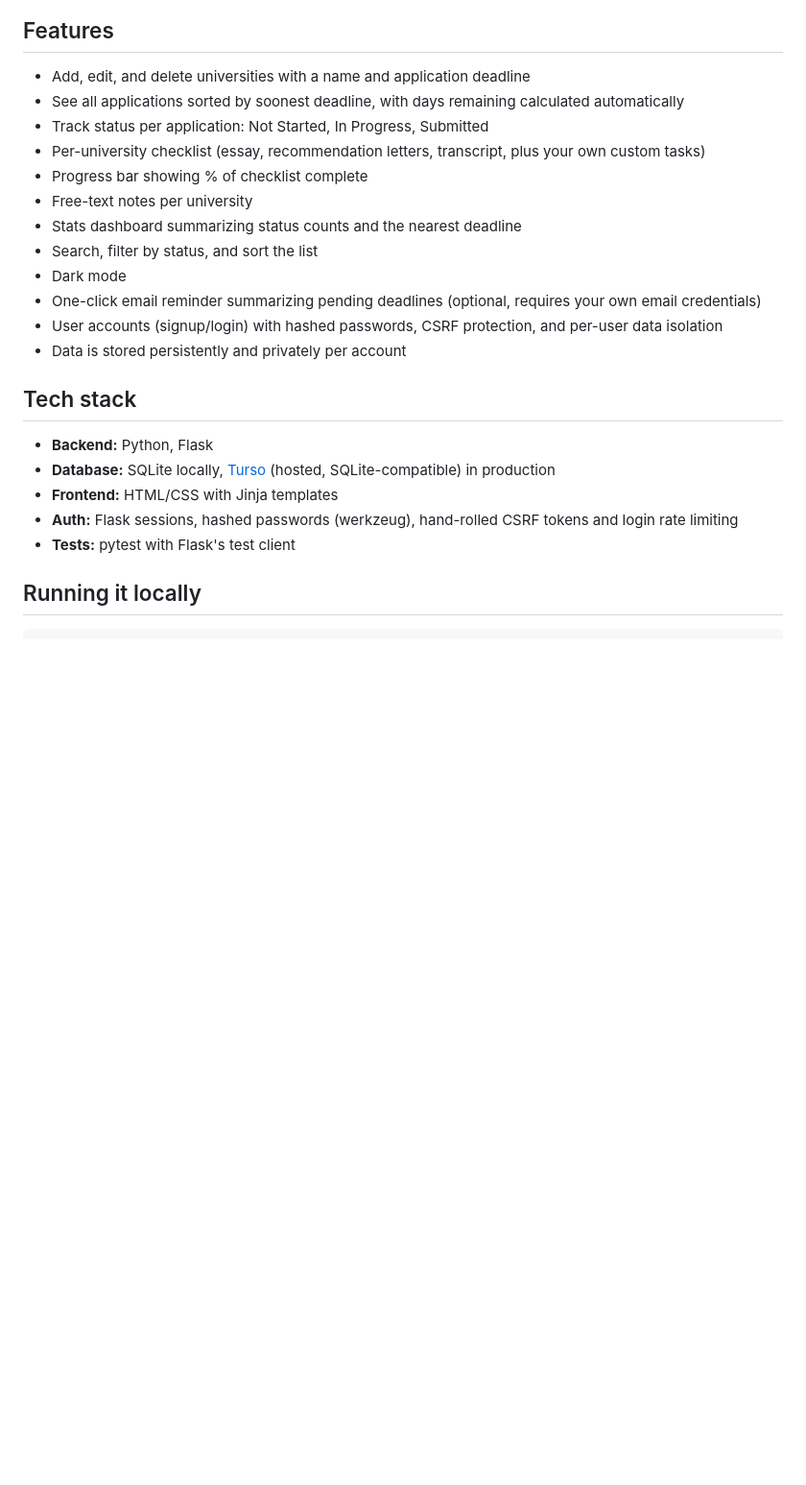
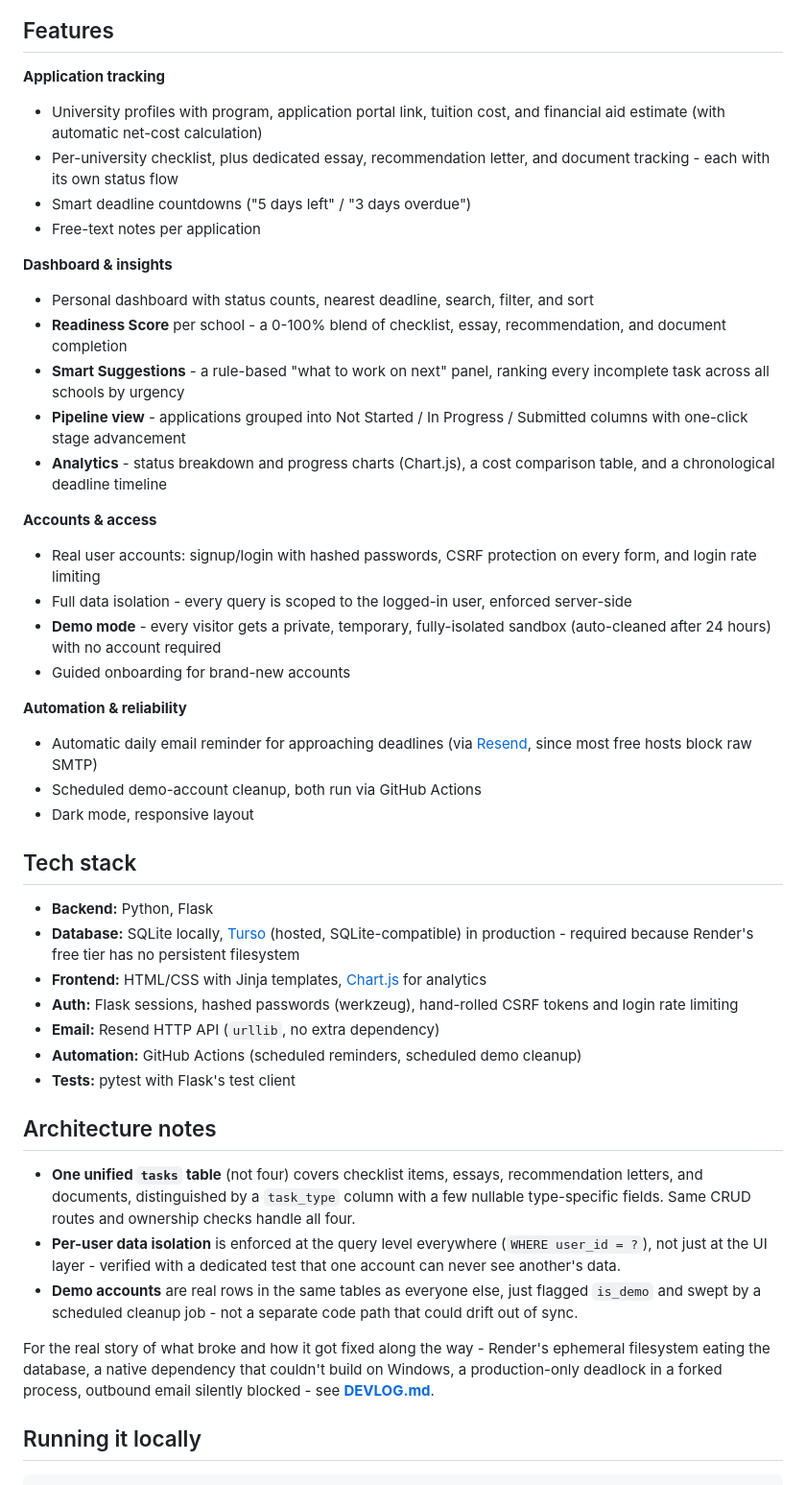
Before and after one commit to Bhakti864653/uni-app-tracker, a Markdown page: README.md, the part around the change printed below. Shown: that part at 96% size. Drawn GitHub-style; blank space fills up the shorter version.

```diff
--- a/README.md
+++ b/README.md
@@ -7,26 +12,47 @@ A small web app I built to track my own university applications — deadlines, s
 
 ## Features
 
-- Add, edit, and delete universities with a name and application deadline
-- See all applications sorted by soonest deadline, with days remaining calculated automatically
-- Track status per application: Not Started, In Progress, Submitted
-- Per-university checklist (essay, recommendation letters, transcript, plus your own custom tasks)
-- Progress bar showing % of checklist complete
-- Free-text notes per university
-- Stats dashboard summarizing status counts and the nearest deadline
-- Search, filter by status, and sort the list
-- Dark mode
-- One-click email reminder summarizing pending deadlines (optional, requires your own email credentials)
-- User accounts (signup/login) with hashed passwords, CSRF protection, and per-user data isolation
-- Data is stored persistently and privately per account
+**Application tracking**
+- University profiles with program, application portal link, tuition cost, and financial aid estimate (with automatic net-cost calculation)
+- Per-university checklist, plus dedicated essay, recommendation letter, and document tracking - each with its own status flow
+- Smart deadline countdowns ("5 days left" / "3 days overdue")
+- Free-text notes per application
+
+**Dashboard & insights**
+- Personal dashboard with status counts, nearest deadline, search, filter, and sort
+- **Readiness Score** per school - a 0-100% blend of checklist, essay, recommendation, and document completion
+- **Smart Suggestions** - a rule-based "what to work on next" panel, ranking every incomplete task across all schools by urgency
+- **Pipeline view** - applications grouped into Not Started / In Progress / Submitted columns with one-click stage advancement
+- **Analytics** - status breakdown and progress charts (Chart.js), a cost comparison table, and a chronological deadline timeline
+
+**Accounts & access**
+- Real user accounts: signup/login with hashed passwords, CSRF protection on every form, and login rate limiting
+- Full data isolation - every query is scoped to the logged-in user, enforced server-side
+- **Demo mode** - every visitor gets a private, temporary, fully-isolated sandbox (auto-cleaned after 24 hours) with no account required
+- Guided onboarding for brand-new accounts
+
+**Automation & reliability**
+- Automatic daily email reminder for approaching deadlines (via [Resend](https://resend.com), since most free hosts block raw SMTP)
+- Scheduled demo-account cleanup, both run via GitHub Actions
+- Dark mode, responsive layout
 
 ## Tech stack
 
 - **Backend:** Python, Flask
-- **Database:** SQLite locally, [Turso](https://turso.tech) (hosted, SQLite-compatible) in production
-- **Frontend:** HTML/CSS with Jinja templates
+- **Database:** SQLite locally, [Turso](https://turso.tech) (hosted, SQLite-compatible) in production - required because Render's free tier has no persistent filesystem
+- **Frontend:** HTML/CSS with Jinja templates, [Chart.js](https://www.chartjs.org/) for analytics
 - **Auth:** Flask sessions, hashed passwords (werkzeug), hand-rolled CSRF tokens and login rate limiting
+- **Email:** Resend HTTP API (`urllib`, no extra dependency)
+- **Automation:** GitHub Actions (scheduled reminders, scheduled demo cleanup)
 - **Tests:** pytest with Flask's test client
+
+## Architecture notes
+
+- **One unified `tasks` table** (not four) covers checklist items, essays, recommendation letters, and documents, distinguished by a `task_type` column with a few nullable type-specific fields. Same CRUD routes and ownership checks handle all four.
+- **Per-user data isolation** is enforced at the query level everywhere (`WHERE user_id = ?`), not just at the UI layer - verified with a dedicated test that one account can never see another's data.
+- **Demo accounts** are real rows in the same tables as everyone else, just flagged `is_demo` and swept by a scheduled cleanup job - not a separate code path that could drift out of sync.
+
+For the real story of what broke and how it got fixed along the way - Render's ephemeral filesystem eating the database, a native dependency that couldn't build on Windows, a production-only deadlock in a forked process, outbound email silently blocked - see **[DEVLOG.md](DEVLOG.md)**.
 
 ## Running it locally
 
```
Also changed, not shown: other parts of README.md (+14 -8 lines), DEVLOG.md (added, +75 -0 lines), docs/screenshot-analytics.jpg (added), docs/screenshot-dashboard.jpg (added), 9 other files.
